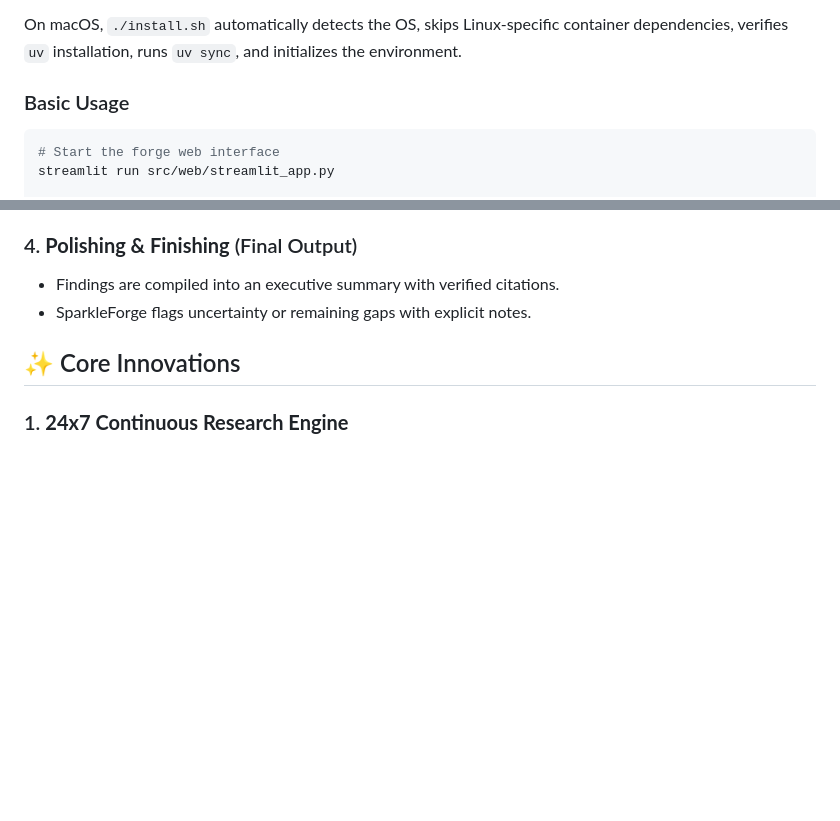
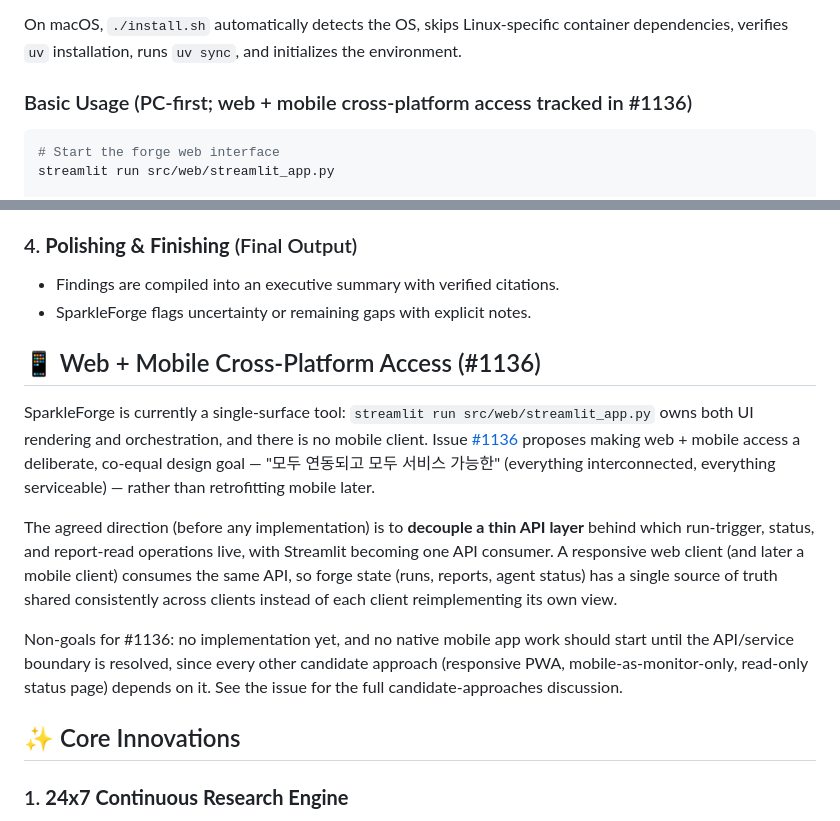
Before and after one commit to ppijbb/sparkleforge, a Markdown page: README.md, 2 parts joined by grey strips. Rendered like a GitHub page; blank space fills up the shorter version.

Commit message:
chore: web-mobile cross-platform access strategy for sparkleforge

````diff
--- a/README.md
+++ b/README.md
@@ -56,7 +56,7 @@ On macOS, `./install.sh` automatically detects the OS, skips Linux-specific
 container dependencies, verifies `uv` installation, runs `uv sync`, and
 initializes the environment.
 
-### Basic Usage
+### Basic Usage (PC-first; web + mobile cross-platform access tracked in #1136)
 
 ```bash
 # Start the forge web interface
@@ -86,6 +86,27 @@ python main.py --request "Comprehensive systematic review of quantum machine lea
 ### 4. **Polishing & Finishing** (Final Output)
 - Findings are compiled into an executive summary with verified citations.
 - SparkleForge flags uncertainty or remaining gaps with explicit notes.
+
+## 📱 Web + Mobile Cross-Platform Access (#1136)
+
+SparkleForge is currently a single-surface tool: `streamlit run
+src/web/streamlit_app.py` owns both UI rendering and orchestration, and there is
+no mobile client. Issue [#1136](https://github.com/ppijbb/sparkleforge/issues/1136)
+proposes making web + mobile access a deliberate, co-equal design goal —
+"모두 연동되고 모두 서비스 가능한" (everything interconnected, everything
+serviceable) — rather than retrofitting mobile later.
+
+The agreed direction (before any implementation) is to **decouple a thin API
+layer** behind which run-trigger, status, and report-read operations live, with
+Streamlit becoming one API consumer. A responsive web client (and later a mobile
+client) consumes the same API, so forge state (runs, reports, agent status) has
+a single source of truth shared consistently across clients instead of each
+client reimplementing its own view.
+
+Non-goals for #1136: no implementation yet, and no native mobile app work should
+start until the API/service boundary is resolved, since every other candidate
+approach (responsive PWA, mobile-as-monitor-only, read-only status page) depends
+on it. See the issue for the full candidate-approaches discussion.
 
 ## ✨ Core Innovations
 
````
